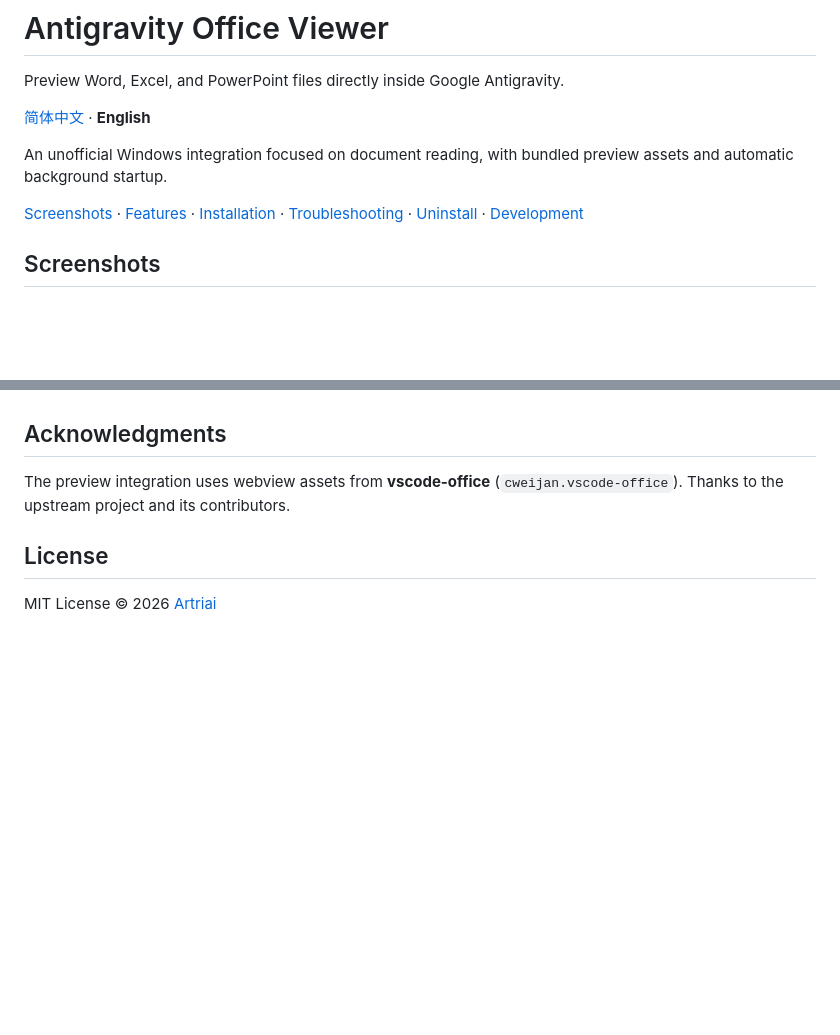
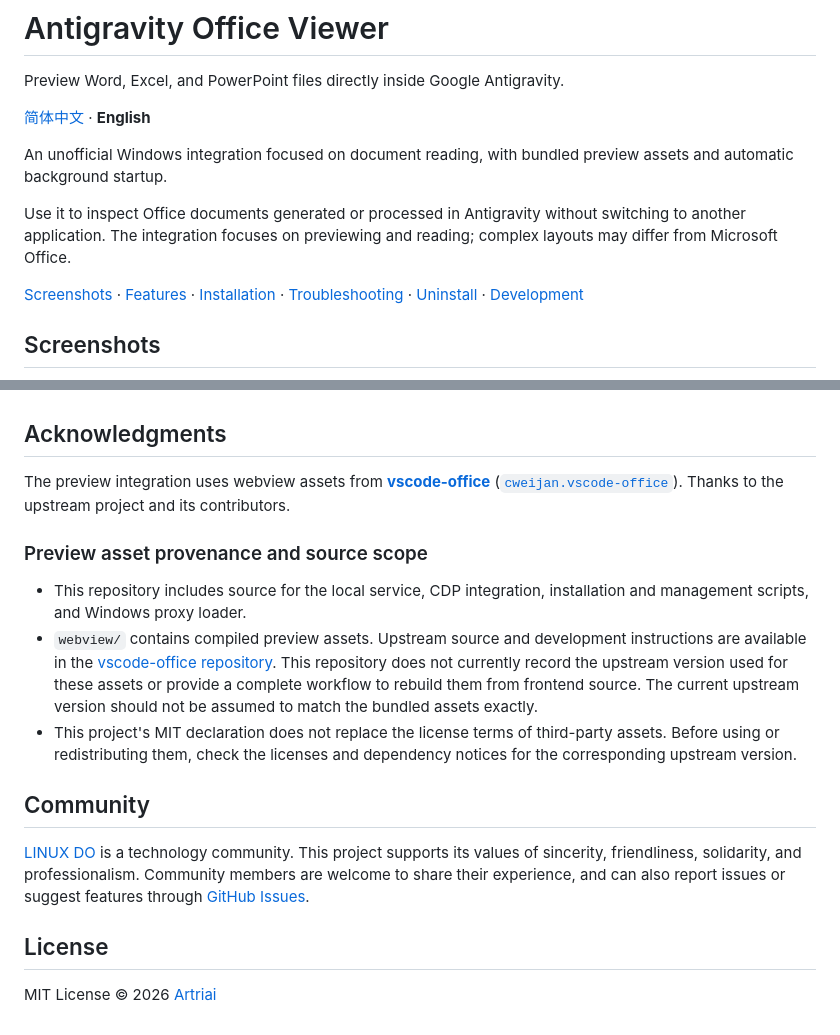
Before and after one commit to Artriai/antigravity-office-viewer, a Markdown page: README.en.md, 2 parts joined by grey strips. GitHub-like rendering; blank space fills up the shorter version.

Commit message:
docs: sync English preview provenance and community information

```diff
--- a/README.en.md
+++ b/README.en.md
@@ -5,6 +5,8 @@ Preview Word, Excel, and PowerPoint files directly inside Google Antigravity.
 [简体中文](README.md) · **English**
 
 An unofficial Windows integration focused on document reading, with bundled preview assets and automatic background startup.
+
+Use it to inspect Office documents generated or processed in Antigravity without switching to another application. The integration focuses on previewing and reading; complex layouts may differ from Microsoft Office.
 
 [Screenshots](#screenshots) · [Features](#features) · [Installation](#installation) · [Troubleshooting](#troubleshooting) · [Uninstall](#uninstall) · [Development](#development)
 
@@ -116,7 +118,17 @@ Run `npm test` for regression checks. GitHub Actions runs Windows and Linux chec
 
 ## Acknowledgments
 
-The preview integration uses webview assets from **vscode-office** (`cweijan.vscode-office`). Thanks to the upstream project and its contributors.
+The preview integration uses webview assets from [**vscode-office**](https://github.com/cweijan/vscode-office) ([`cweijan.vscode-office`](https://marketplace.visualstudio.com/items?itemName=cweijan.vscode-office)). Thanks to the upstream project and its contributors.
+
+### Preview asset provenance and source scope
+
+- This repository includes source for the local service, CDP integration, installation and management scripts, and Windows proxy loader.
+- `webview/` contains compiled preview assets. Upstream source and development instructions are available in the [vscode-office repository](https://github.com/cweijan/vscode-office#development-guide). This repository does not currently record the upstream version used for these assets or provide a complete workflow to rebuild them from frontend source. The current upstream version should not be assumed to match the bundled assets exactly.
+- This project's MIT declaration does not replace the license terms of third-party assets. Before using or redistributing them, check the licenses and dependency notices for the corresponding upstream version.
+
+## Community
+
+[LINUX DO](https://linux.do/) is a technology community. This project supports its values of sincerity, friendliness, solidarity, and professionalism. Community members are welcome to share their experience, and can also report issues or suggest features through [GitHub Issues](https://github.com/Artriai/antigravity-office-viewer/issues).
 
 ## License
 
```
